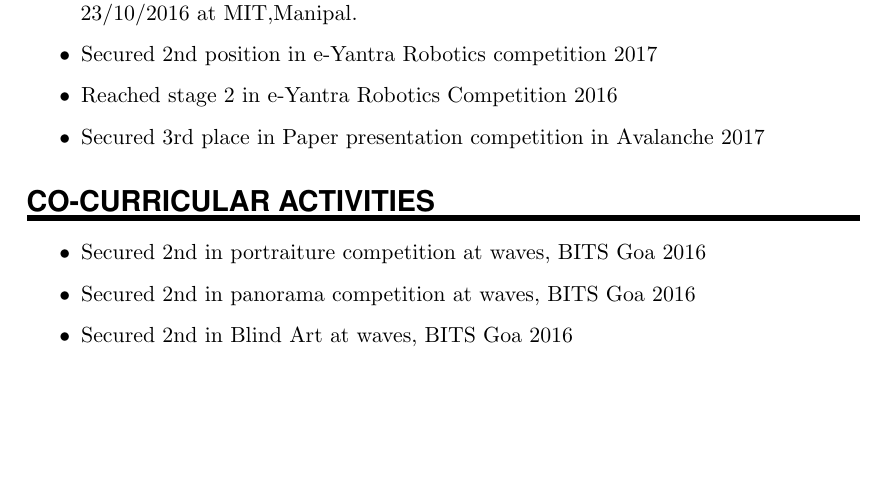
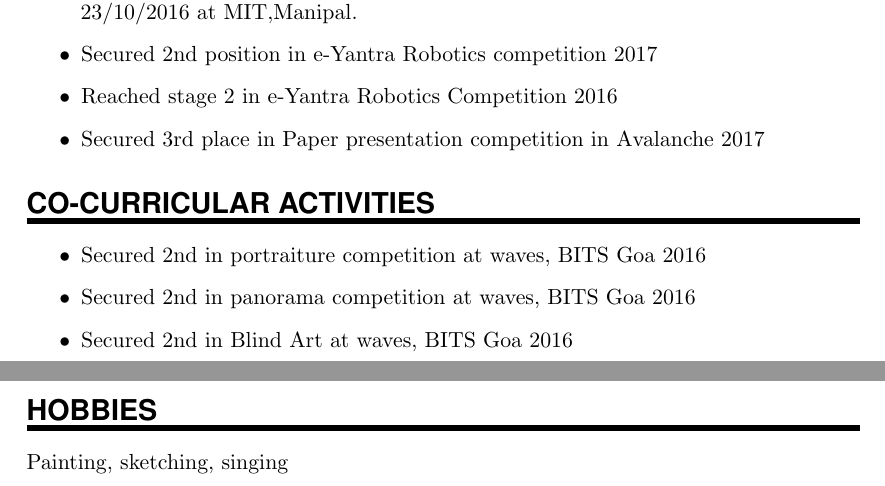
Before and after one commit to RaoChinmayee/HChinmayeeRao_Resume, a LaTeX CV (Chinmayee_resume/chinmayee_resume.tex): part of page 2 of 2 before the commit and two parts of pages 2 and 3 of 3 after it, the two joined at a grey line, cut so that both start at the same text, the shorter picture padded with empty space. Compiled offline with pdfLaTeX.

Commit message:
eleventh commit

```diff
--- a/Chinmayee_resume/chinmayee_resume.tex
+++ b/Chinmayee_resume/chinmayee_resume.tex
@@ -174,5 +174,9 @@ SLDC organized by American society of Mechanical Engineers held from
 \item Secured 2nd in  panorama competition at waves, BITS Goa 2016
 \item Secured 2nd  in Blind Art at waves, BITS Goa 2016
 \end{itemize}
+%%% Hobbies
+%%% ------------------------------------------------------------
 
+\NewPart{Hobbies}
+Painting, sketching, singing
 \end{document}
```
Also changed, not shown: Chinmayee_resume/chinmayee_resume.pdf, 1 other file.
